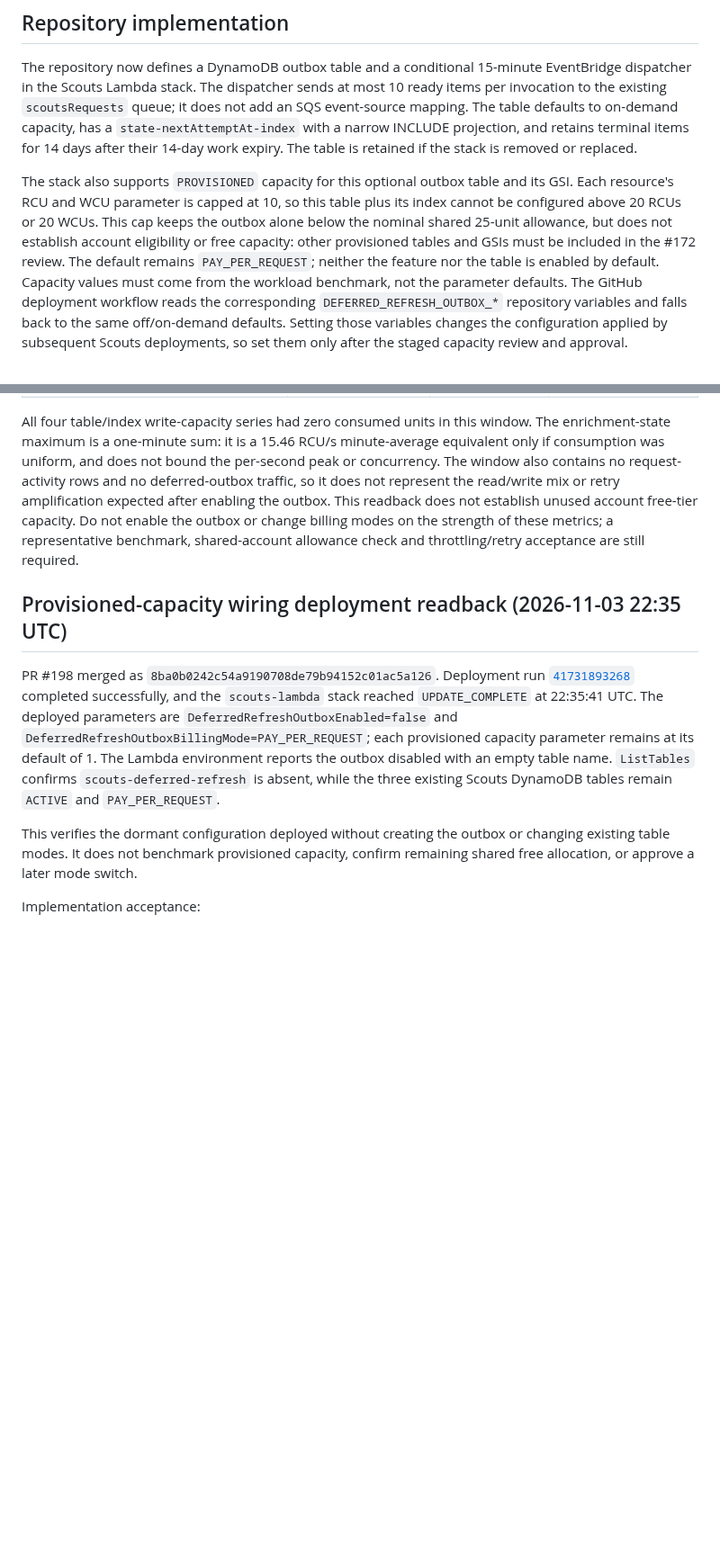
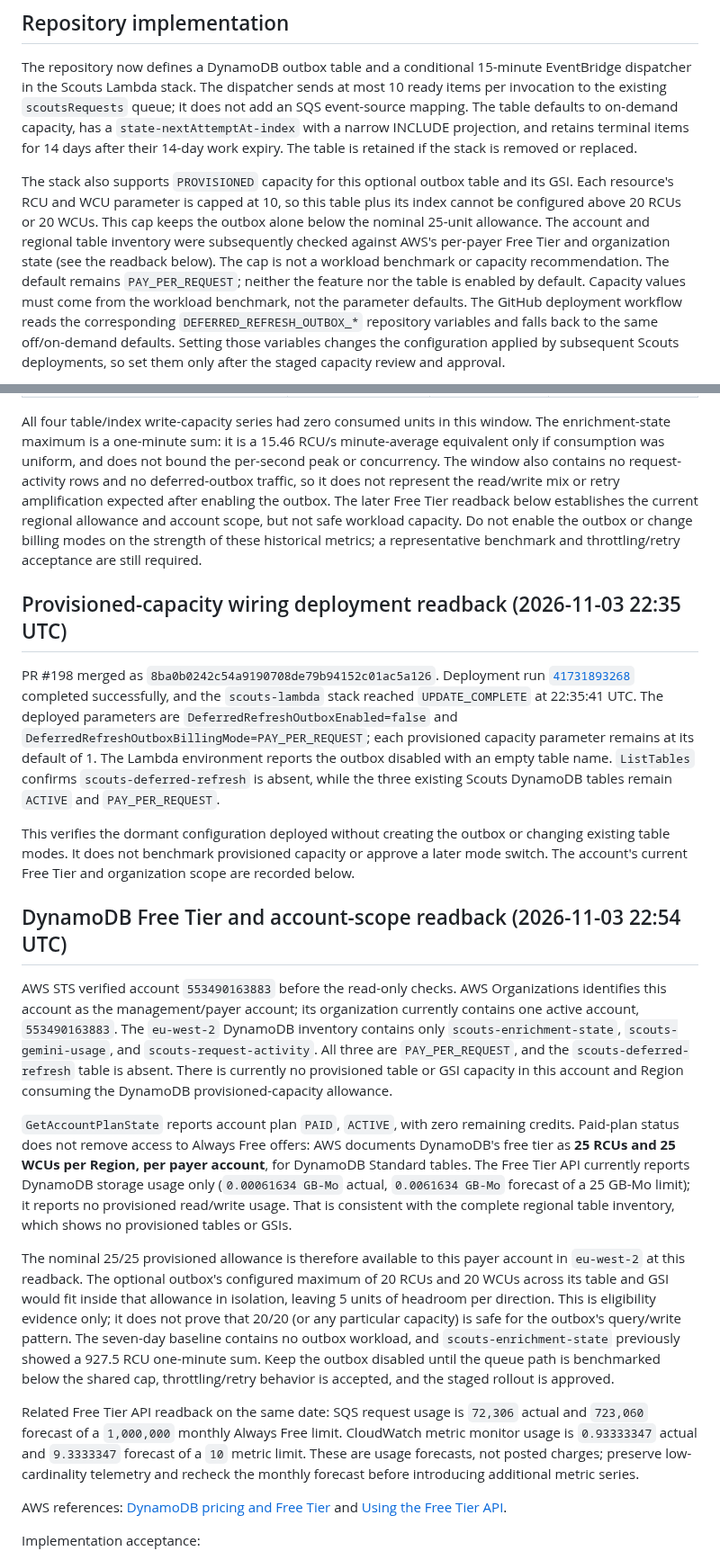
Before and after one commit to antonio1000homens/scouts, a Markdown page: docs/issue-174-deferred-refresh-design.md, 2 parts joined by grey strips. Shown at 90% size. GitHub-like rendering; blank space fills up the shorter version.

Commit message:
docs(#174): record DynamoDB free tier eligibility

```diff
--- a/docs/issue-174-deferred-refresh-design.md
+++ b/docs/issue-174-deferred-refresh-design.md
@@ -30,9 +30,10 @@ table is retained if the stack is removed or replaced.
 The stack also supports `PROVISIONED` capacity for this optional outbox table
 and its GSI. Each resource's RCU and WCU parameter is capped at 10, so this
 table plus its index cannot be configured above 20 RCUs or 20 WCUs. This cap
-keeps the outbox alone below the nominal shared 25-unit allowance, but does
-not establish account eligibility or free capacity: other provisioned tables
-and GSIs must be included in the #172 review. The default remains
+keeps the outbox alone below the nominal 25-unit allowance. The account and
+regional table inventory were subsequently checked against AWS's per-payer
+Free Tier and organization state (see the readback below). The cap is not a
+workload benchmark or capacity recommendation. The default remains
 `PAY_PER_REQUEST`; neither the feature nor the table is enabled by default.
 Capacity values must come from the workload benchmark, not the parameter
 defaults. The GitHub deployment workflow reads the corresponding
@@ -125,11 +126,11 @@ window. The enrichment-state maximum is a one-minute sum: it is a 15.46 RCU/s
 minute-average equivalent only if consumption was uniform, and does not bound
 the per-second peak or concurrency. The window also contains no request-activity
 rows and no deferred-outbox traffic, so it does not represent the read/write
-mix or retry amplification expected after enabling the outbox. This readback
-does not establish unused account free-tier capacity. Do not enable the outbox
-or change billing modes on the strength of these metrics; a representative
-benchmark, shared-account allowance check and throttling/retry acceptance are
-still required.
+mix or retry amplification expected after enabling the outbox. The later
+Free Tier readback below establishes the current regional allowance and
+account scope, but not safe workload capacity. Do not enable the outbox or
+change billing modes on the strength of these historical metrics; a
+representative benchmark and throttling/retry acceptance are still required.
 
 ## Provisioned-capacity wiring deployment readback (2026-11-03 22:35 UTC)
 
@@ -145,8 +146,50 @@ outbox disabled with an empty table name. `ListTables` confirms
 tables remain `ACTIVE` and `PAY_PER_REQUEST`.
 
 This verifies the dormant configuration deployed without creating the outbox
-or changing existing table modes. It does not benchmark provisioned capacity,
-confirm remaining shared free allocation, or approve a later mode switch.
+or changing existing table modes. It does not benchmark provisioned capacity
+or approve a later mode switch. The account's current Free Tier and organization
+scope are recorded below.
+
+## DynamoDB Free Tier and account-scope readback (2026-11-03 22:54 UTC)
+
+AWS STS verified account `553490163883` before the read-only checks. AWS
+Organizations identifies this account as the management/payer account; its
+organization currently contains one active account, `553490163883`. The
+`eu-west-2` DynamoDB inventory contains only `scouts-enrichment-state`,
+`scouts-gemini-usage`, and `scouts-request-activity`. All three are
+`PAY_PER_REQUEST`, and the `scouts-deferred-refresh` table is absent. There is
+currently no provisioned table or GSI capacity in this account and Region
+consuming the DynamoDB provisioned-capacity allowance.
+
+`GetAccountPlanState` reports account plan `PAID`, `ACTIVE`, with zero remaining
+credits. Paid-plan status does not remove access to Always Free offers: AWS
+documents DynamoDB's free tier as **25 RCUs and 25 WCUs per Region, per payer
+account**, for DynamoDB Standard tables. The Free Tier API currently reports
+DynamoDB storage usage only (`0.00061634 GB-Mo` actual, `0.0061634 GB-Mo`
+forecast of a 25 GB-Mo limit); it reports no provisioned read/write usage.
+That is consistent with the complete regional table inventory, which shows
+no provisioned tables or GSIs.
+
+The nominal 25/25 provisioned allowance is therefore available to this payer
+account in `eu-west-2` at this readback. The optional outbox's configured
+maximum of 20 RCUs and 20 WCUs across its table and GSI would fit inside that
+allowance in isolation, leaving 5 units of headroom per direction. This is
+eligibility evidence only; it does not prove that 20/20 (or any particular
+capacity) is safe for the outbox's query/write pattern. The seven-day baseline
+contains no outbox workload, and `scouts-enrichment-state` previously showed a
+927.5 RCU one-minute sum. Keep the outbox disabled until the queue path is
+benchmarked below the shared cap, throttling/retry behavior is accepted, and
+the staged rollout is approved.
+
+Related Free Tier API readback on the same date: SQS request usage is
+`72,306` actual and `723,060` forecast of a `1,000,000` monthly Always Free
+limit. CloudWatch metric monitor usage is `0.93333347` actual and
+`9.3333347` forecast of a `10` metric limit. These are usage forecasts, not
+posted charges; preserve low-cardinality telemetry and recheck the monthly
+forecast before introducing additional metric series.
+
+AWS references: [DynamoDB pricing and Free Tier](https://aws.amazon.com/dynamodb/pricing/)
+and [Using the Free Tier API](https://docs.aws.amazon.com/awsaccountbilling/latest/aboutv2/using-free-tier-api.html).
 
 Implementation acceptance:
 
```
Also changed, not shown: docs/issue-174-s3-cost-rollout.md (+12 -8 lines).
